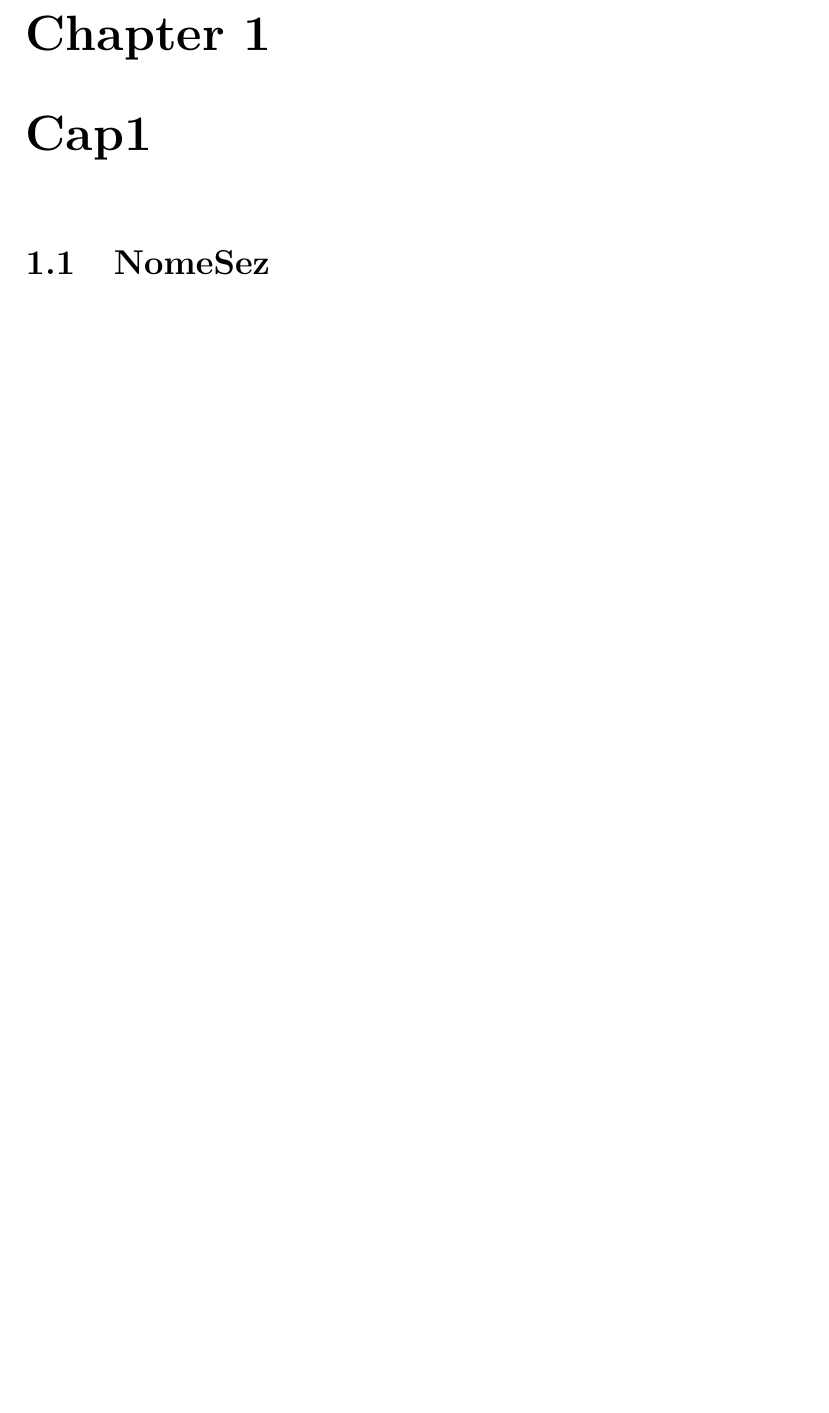
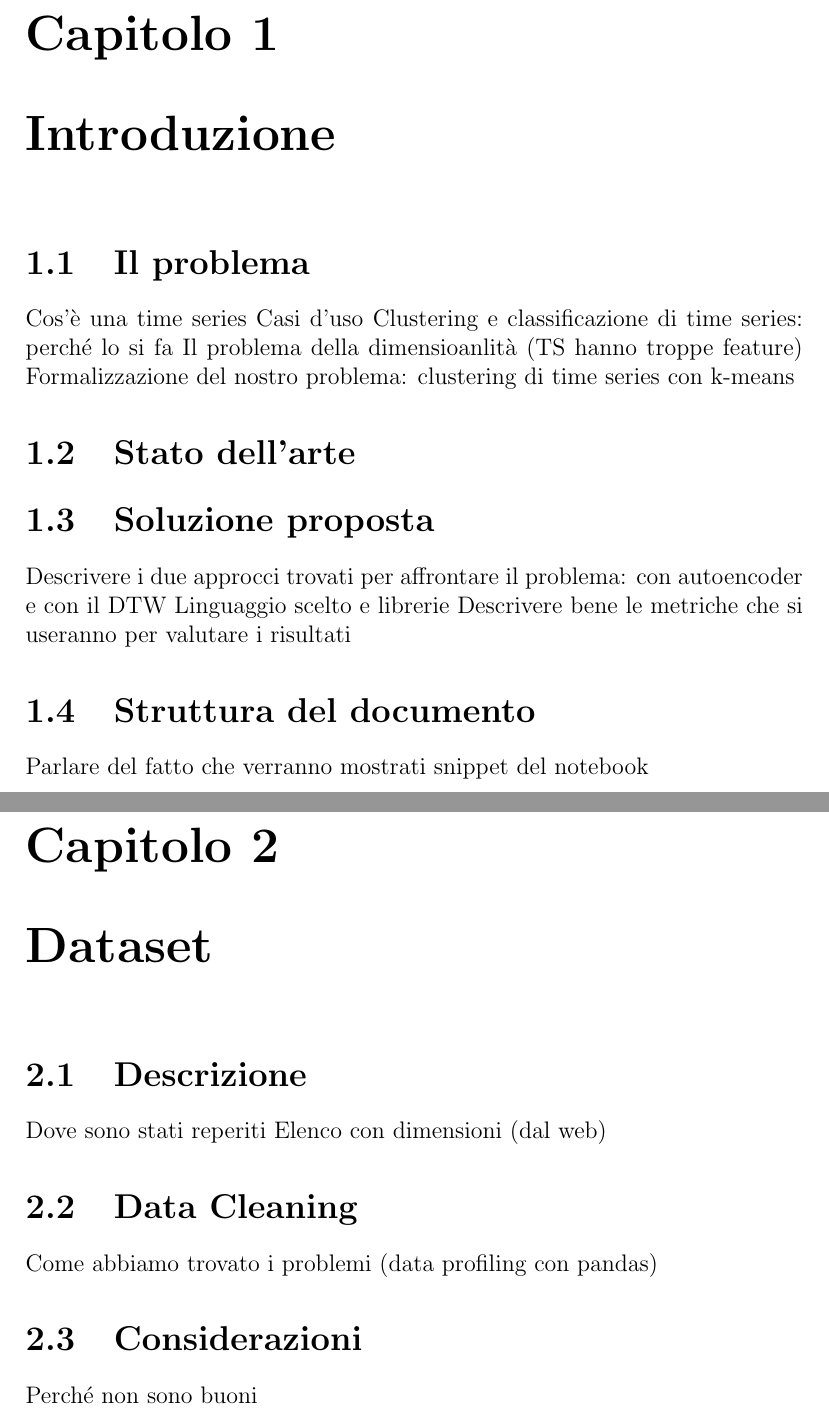
Before and after one commit to Flavio-96/K-AE-for-Time-Series, a LaTeX document (report/main.tex, which reads report/capitoli/1_intro.tex, report/capitoli/2_dataset.tex): part of page 3 of 3 before the commit and two parts of pages 3 and 4 of 8 after it, the two joined at a grey line, cut at the place of the change, the shorter picture padded with empty space. Compiled offline with pdfLaTeX.

Commit message:
Added new report structure and new gitignore lines.

```diff
--- /dev/null
+++ b/report/capitoli/1_intro.tex
@@ -0,0 +1,16 @@
+\section{Il problema}
+Cos'è una time series
+Casi d'uso
+Clustering e classificazione di time series: perché lo si fa
+Il problema della dimensioanlità (TS hanno troppe feature)
+Formalizzazione del nostro problema: clustering di time series con k-means
+
+\section{Stato dell'arte}
+
+\section{Soluzione proposta}
+Descrivere i due approcci trovati per affrontare il problema: con autoencoder e con il DTW
+Linguaggio scelto e librerie
+Descrivere bene le metriche che si useranno per valutare i risultati
+
+\section{Struttura del documento}
+Parlare del fatto che verranno mostrati snippet del notebook
--- /dev/null
+++ b/report/capitoli/2_dataset.tex
@@ -0,0 +1,9 @@
+\section{Descrizione}
+Dove sono stati reperiti
+Elenco con dimensioni (dal web)
+
+\section{Data Cleaning}
+Come abbiamo trovato i problemi (data profiling con pandas)
+
+\section{Considerazioni}
+Perché non sono buoni
--- a/report/main.tex
+++ b/report/main.tex
@@ -5,10 +5,9 @@
 \usepackage{biblatex}
 \usepackage{amsmath}
 \usepackage{gensymb}
-\usepackage[english]{babel}
+\usepackage[italian]{babel}
 \usepackage[toc, page]{appendix}
-\usepackage{minted}
-\usepackage{hyperref}
+%\usepackage{hyperref}
 \usepackage{caption}
 \usepackage{float}
 \usepackage{listings}
@@ -23,9 +22,11 @@
 \begin{document}
 
 \maketitle
-
 \tableofcontents
 
 % capitolo 1
-\chapter{Cap1}
-\input{capitoli/1.tex}
+\chapter{Introduzione}
+\input{capitoli/1_intro.tex}
+
+\chapter{Dataset}
+\input{capitoli/2_dataset.tex}
```
Also changed, not shown: report/capitoli/3_autoencoder.tex (added, +16 -0 lines), report/capitoli/4_dtw.tex (added, +12 -0 lines), report/capitoli/5_comparison.tex (added, +1 -0 lines), report/capitoli/6_conclusioni.tex (added), report/main.tex (12 more changed lines), 1 other file.
